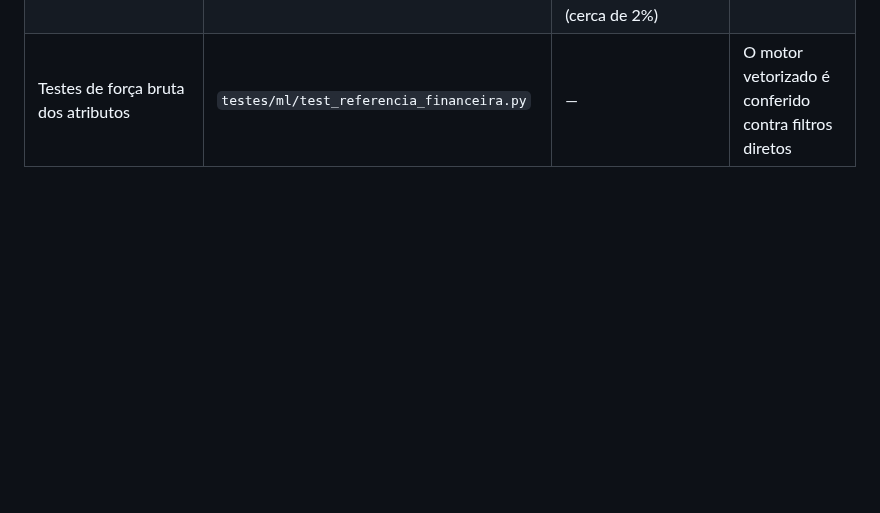
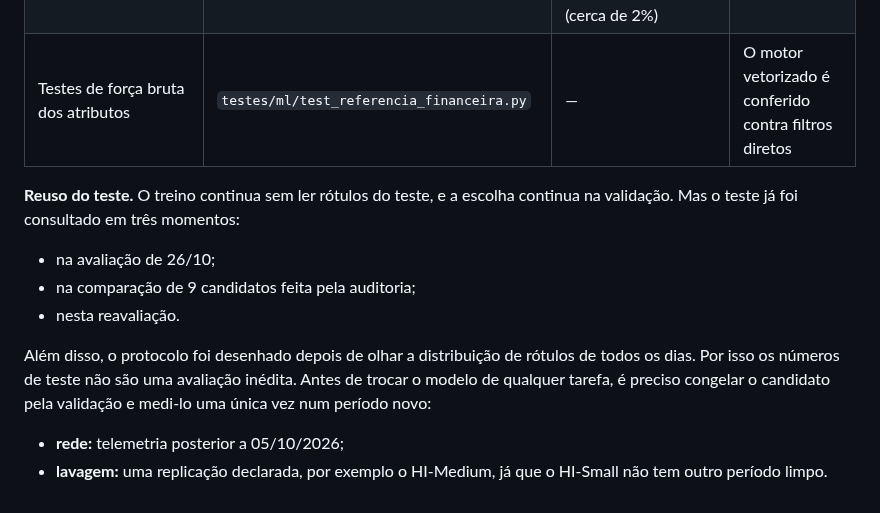
Before and after one commit to 1s4ntos/NodeWatch, a Markdown page: docs/ml/notas_relatorio.md, the part around the change. Rendered like a GitHub page; blank space fills up the shorter version.

Commit message:
docs(ml): declara a reutilização do conjunto de teste
Motivação: o teste foi consultado na avaliação de 26/10/2026, na comparação de
9 candidatos feita pela auditoria e na reavaliação de 02/11/2026. Além disso, o
protocolo foi desenhado depois de olhar a distribuição de rótulos de todos os
dias.

Alteração: as notas declaram que os números de teste não são uma avaliação
inédita. Antes de trocar qualquer modelo, exigem congelar o candidato pela
validação e medi-lo uma única vez num período de confirmação:
- rede: telemetria posterior a 05/10/2026;
- lavagem: uma replicação declarada, por exemplo o HI-Medium.

```diff
--- a/docs/ml/notas_relatorio.md
+++ b/docs/ml/notas_relatorio.md
@@ -63,3 +63,12 @@ Uma auditoria independente comparou a implementação com referências, regras e
 | Previsões de menos de 1.000 linhas com 1 thread | `src/ml/modelos.py` (`CabecaClassificacao.probabilidades`) | RF da rede, 1 linha: 27,7 ms com `n_jobs=4` e 8,8 ms com 1 | Resultado idêntico; treino e lotes grandes inalterados |
 | Recall por tipologia e por tentativa nova | Contas e padrões disponíveis no `ml_config.local.toml` | O recall global misturava tipologias (cerca de 70%) com positivos sem padrão (cerca de 2%) | Seção 4 acima |
 | Testes de força bruta dos atributos | `testes/ml/test_referencia_financeira.py` | — | O motor vetorizado é conferido contra filtros diretos |
+
+**Reuso do teste.** O treino continua sem ler rótulos do teste, e a escolha continua na validação. Mas o teste já foi consultado em três momentos:
+- na avaliação de 26/10;
+- na comparação de 9 candidatos feita pela auditoria;
+- nesta reavaliação.
+
+Além disso, o protocolo foi desenhado depois de olhar a distribuição de rótulos de todos os dias. Por isso os números de teste não são uma avaliação inédita. Antes de trocar o modelo de qualquer tarefa, é preciso congelar o candidato pela validação e medi-lo uma única vez num período novo:
+- **rede:** telemetria posterior a 05/10/2026;
+- **lavagem:** uma replicação declarada, por exemplo o HI-Medium, já que o HI-Small não tem outro período limpo.
```
